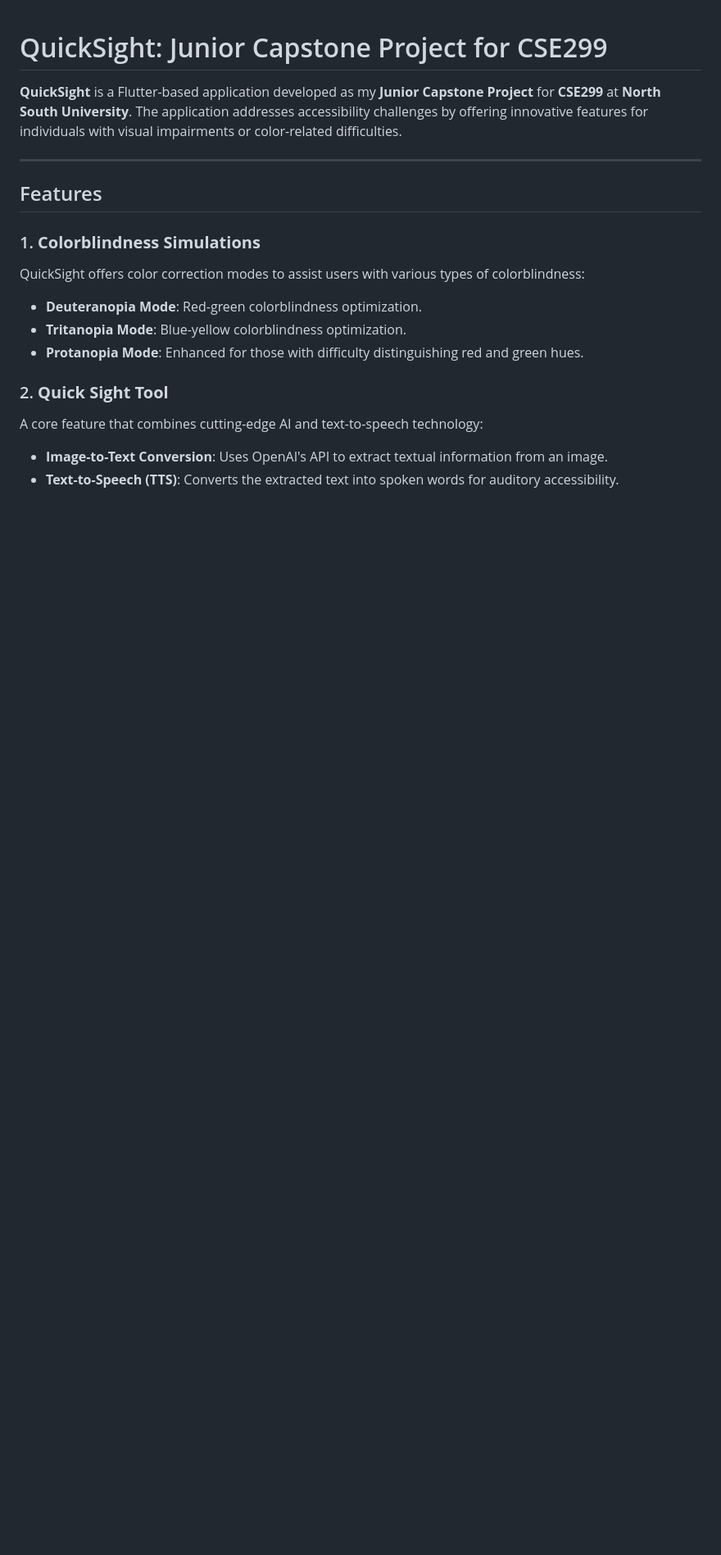
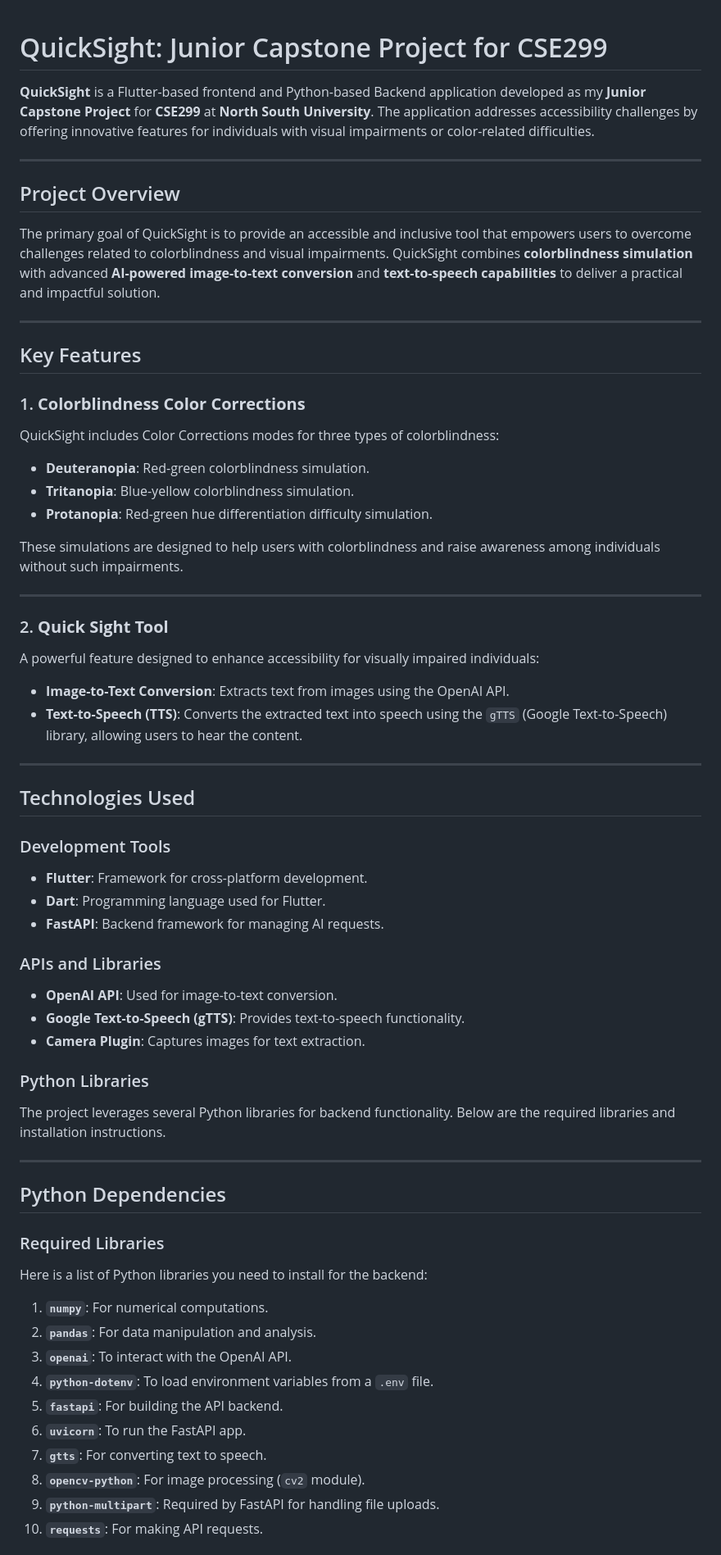
Before and after one commit to Pronaaf2k/QuickSight-Capstone, a Markdown page: README.md, the part around one of its changes. Shown at 82% size. Drawn GitHub-style; blank space fills up the shorter version.

```diff
--- a/README.md
+++ b/README.md
@@ -1,18 +1,64 @@
 # QuickSight: Junior Capstone Project for CSE299
 
-**QuickSight** is a Flutter-based application developed as my **Junior Capstone Project** for **CSE299** at **North South University**. The application addresses accessibility challenges by offering innovative features for individuals with visual impairments or color-related difficulties.
+**QuickSight** is a Flutter-based frontend and Python-based Backend application developed as my **Junior Capstone Project** for **CSE299** at **North South University**. The application addresses accessibility challenges by offering innovative features for individuals with visual impairments or color-related difficulties.
 
 ---
 
-## Features
+## Project Overview
 
-### 1. **Colorblindness Simulations**
-QuickSight offers color correction modes to assist users with various types of colorblindness:
-- **Deuteranopia Mode**: Red-green colorblindness optimization.
-- **Tritanopia Mode**: Blue-yellow colorblindness optimization.
-- **Protanopia Mode**: Enhanced for those with difficulty distinguishing red and green hues.
+The primary goal of QuickSight is to provide an accessible and inclusive tool that empowers users to overcome challenges related to colorblindness and visual impairments. QuickSight combines **colorblindness simulation** with advanced **AI-powered image-to-text conversion** and **text-to-speech capabilities** to deliver a practical and impactful solution.
+
+---
+
+## Key Features
+
+### 1. **Colorblindness Color Corrections**
+QuickSight includes Color Corrections modes for three types of colorblindness:
+- **Deuteranopia**: Red-green colorblindness simulation.
+- **Tritanopia**: Blue-yellow colorblindness simulation.
+- **Protanopia**: Red-green hue differentiation difficulty simulation.
+
+These simulations are designed to help users with colorblindness and raise awareness among individuals without such impairments.
+
+---
 
 ### 2. **Quick Sight Tool**
-A core feature that combines cutting-edge AI and text-to-speech technology:
-- **Image-to-Text Conversion**: Uses OpenAI's API to extract textual information from an image.
-- **Text-to-Speech (TTS)**: Converts the extracted text into spoken words for auditory accessibility.
+A powerful feature designed to enhance accessibility for visually impaired individuals:
+- **Image-to-Text Conversion**: Extracts text from images using the OpenAI API.
+- **Text-to-Speech (TTS)**: Converts the extracted text into speech using the `gTTS` (Google Text-to-Speech) library, allowing users to hear the content.
+
+---
+
+## Technologies Used
+
+### Development Tools
+- **Flutter**: Framework for cross-platform development.
+- **Dart**: Programming language used for Flutter.
+- **FastAPI**: Backend framework for managing AI requests.
+
+### APIs and Libraries
+- **OpenAI API**: Used for image-to-text conversion.
+- **Google Text-to-Speech (gTTS)**: Provides text-to-speech functionality.
+- **Camera Plugin**: Captures images for text extraction.
+
+### Python Libraries
+The project leverages several Python libraries for backend functionality. Below are the required libraries and installation instructions.
+
+---
+
+## Python Dependencies
+
+### Required Libraries
+Here is a list of Python libraries you need to install for the backend:
+
+1. **`numpy`**: For numerical computations.
+2. **`pandas`**: For data manipulation and analysis.
+3. **`openai`**: To interact with the OpenAI API.
+4. **`python-dotenv`**: To load environment variables from a `.env` file.
+5. **`fastapi`**: For building the API backend.
+6. **`uvicorn`**: To run the FastAPI app.
+7. **`gtts`**: For converting text to speech.
+8. **`opencv-python`**: For image processing (`cv2` module).
+9. **`python-multipart`**: Required by FastAPI for handling file uploads.
+10. **`requests`**: For making API requests.
+
```
Also changed, not shown: other parts of README.md (+51 -56 lines).
